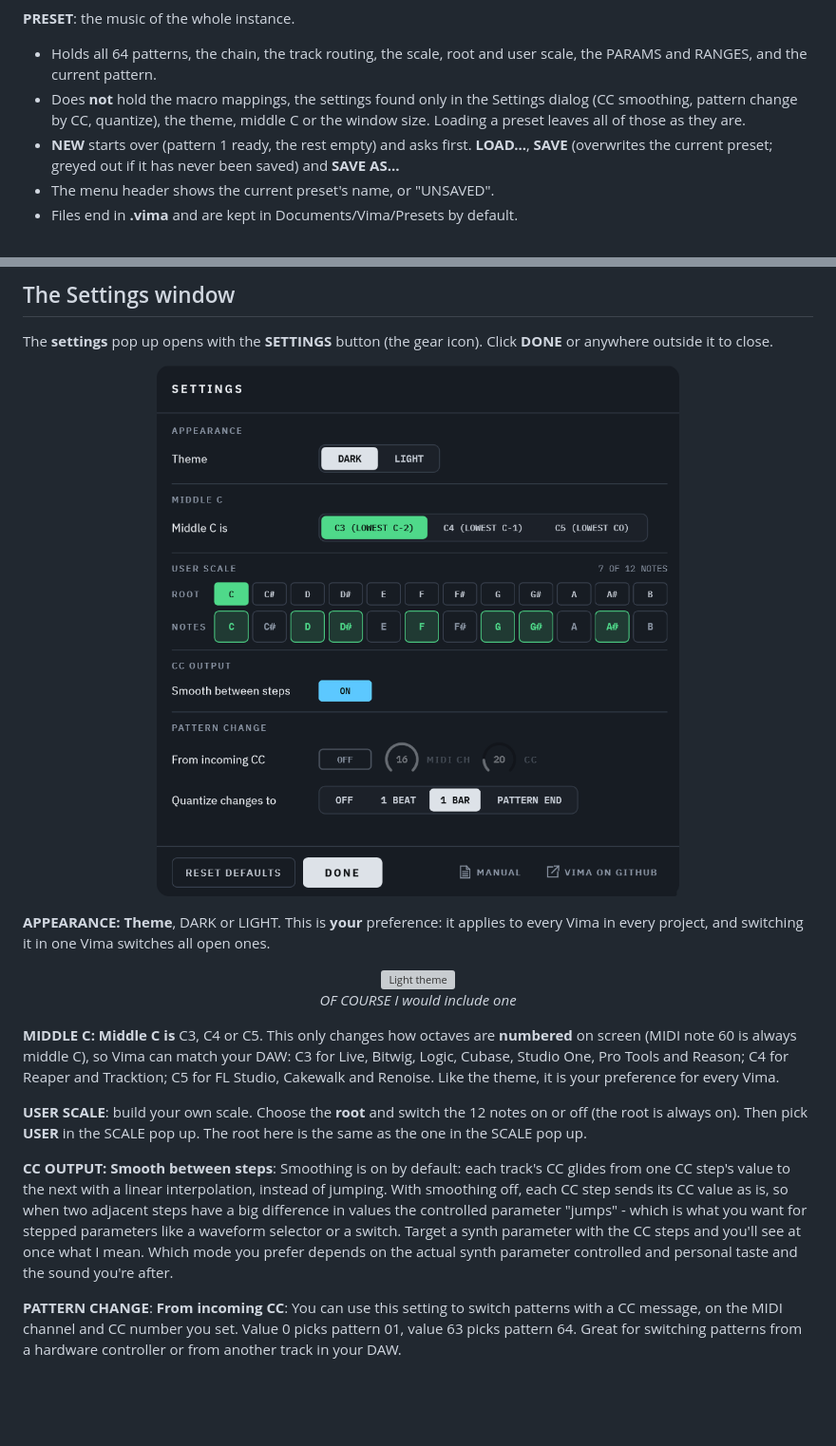
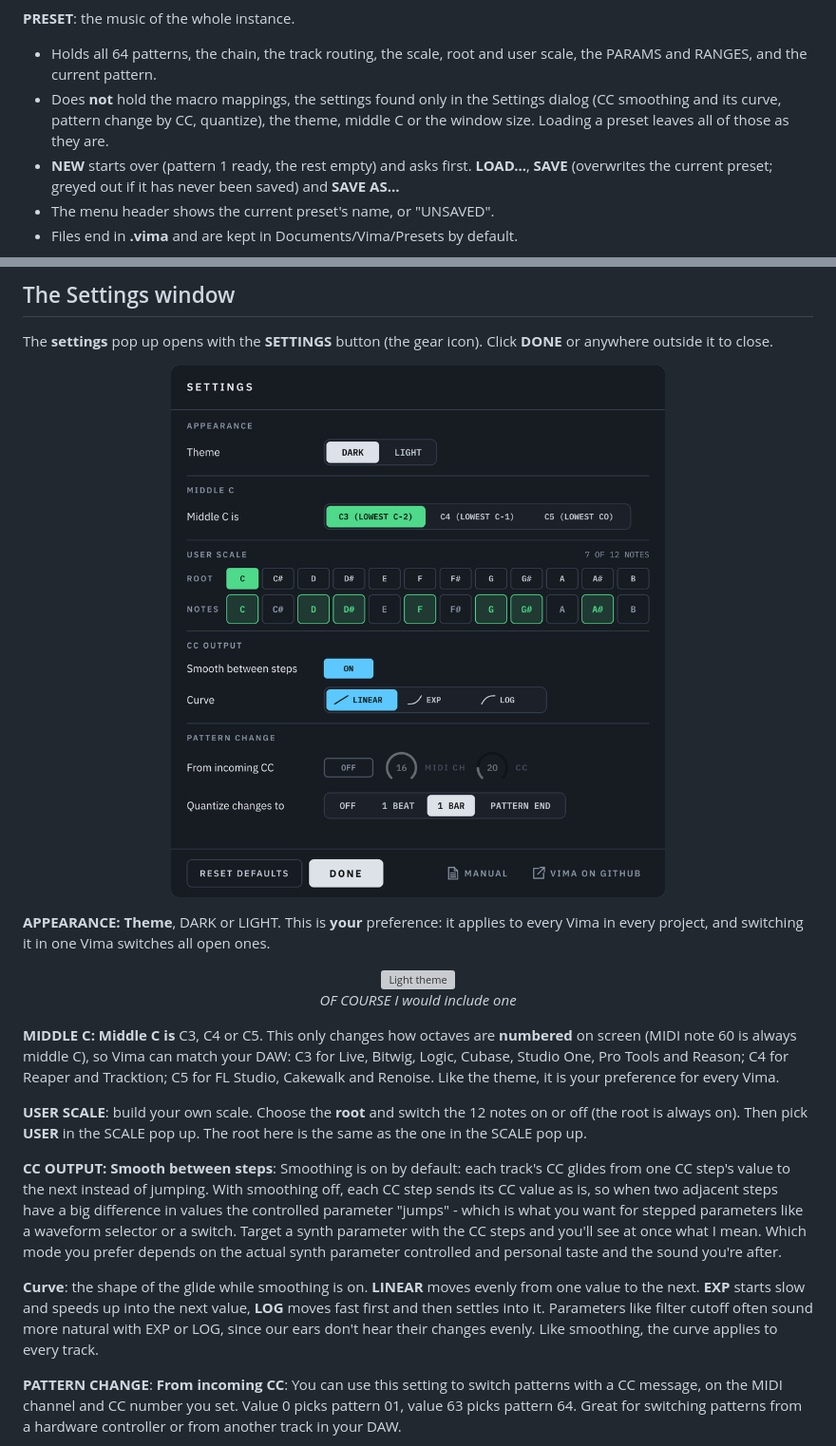
Before and after one commit to TheoGal/vima-vst, a Markdown page: README.md, 2 parts joined by grey strips. Shown at 95% size. Drawn GitHub-style; pictures changed too: docs/images/vima-settings.png; blank space fills up the shorter version; grey boxes are pictures that could not be loaded.

```diff
--- a/README.md
+++ b/README.md
@@ -536,7 +536,7 @@ Clicking the **file** button (with a folder icon) at the top of the plugin opens
 **PRESET**: the music of the whole instance.
 
 - Holds all 64 patterns, the chain, the track routing, the scale, root and user scale, the PARAMS and RANGES, and the current pattern.
-- Does **not** hold the macro mappings, the settings found only in the Settings dialog (CC smoothing, pattern change by CC, quantize), the theme, middle C or the window size. Loading a preset leaves all of those as they are.
+- Does **not** hold the macro mappings, the settings found only in the Settings dialog (CC smoothing and its curve, pattern change by CC, quantize), the theme, middle C or the window size. Loading a preset leaves all of those as they are.
 - **NEW** starts over (pattern 1 ready, the rest empty) and asks first. **LOAD...**, **SAVE** (overwrites the current preset; greyed out if it has never been saved) and **SAVE AS...**
 - The menu header shows the current preset's name, or "UNSAVED".
 - Files end in **.vima** and are kept in Documents/Vima/Presets by default.
@@ -579,7 +579,9 @@ The **settings** pop up opens with the **SETTINGS** button (the gear icon). Clic
 
 **USER SCALE**: build your own scale. Choose the **root** and switch the 12 notes on or off (the root is always on). Then pick **USER** in the SCALE pop up. The root here is the same as the one in the SCALE pop up.
 
-**CC OUTPUT: Smooth between steps**: Smoothing is on by default: each track's CC glides from one CC step's value to the next with a linear interpolation, instead of jumping. With smoothing off, each CC step sends its CC value as is, so when two adjacent steps have a big difference in values the controlled parameter "jumps" - which is what you want for stepped parameters like a waveform selector or a switch. Target a synth parameter with the CC steps and you'll see at once what I mean. Which mode you prefer depends on the actual synth parameter controlled and personal taste and the sound you're after.
+**CC OUTPUT: Smooth between steps**: Smoothing is on by default: each track's CC glides from one CC step's value to the next instead of jumping. With smoothing off, each CC step sends its CC value as is, so when two adjacent steps have a big difference in values the controlled parameter "jumps" - which is what you want for stepped parameters like a waveform selector or a switch. Target a synth parameter with the CC steps and you'll see at once what I mean. Which mode you prefer depends on the actual synth parameter controlled and personal taste and the sound you're after.
+
+**Curve**: the shape of the glide while smoothing is on. **LINEAR** moves evenly from one value to the next. **EXP** starts slow and speeds up into the next value, **LOG** moves fast first and then settles into it. Parameters like filter cutoff often sound more natural with EXP or LOG, since our ears don't hear their changes evenly. Like smoothing, the curve applies to every track.
 
 **PATTERN CHANGE**:
 **From incoming CC**: You can use this setting to switch patterns with a CC message, on the MIDI channel and CC number you set. Value 0 picks pattern 01, value 63 picks pattern 64. Great for switching patterns from a hardware controller or from another track in your DAW.
```
Also changed, not shown: MANUAL.md (+4 -2 lines), SPEC.md (+9 -8 lines), 7 other files.
